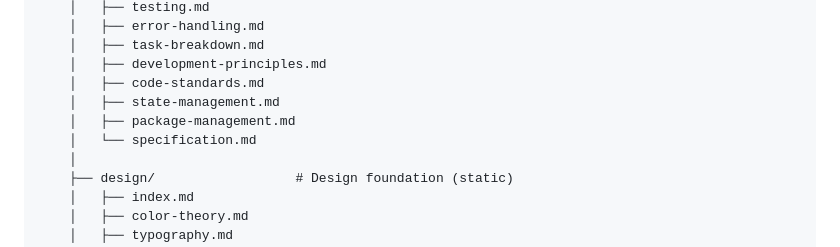
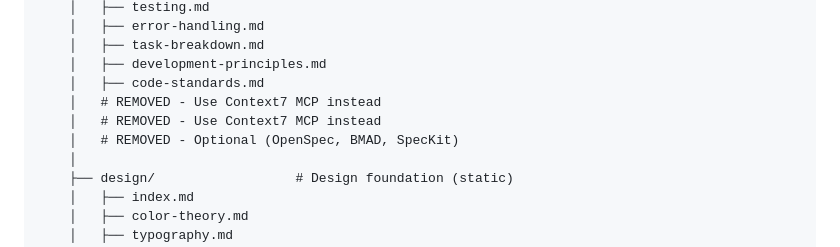
Before and after one commit to ChampPABA/claude-multi-agent-template, a Markdown page: README.md, the part around the change. GitHub-like rendering.

Commit message:
docs: update README to reflect removed framework-specific files
Updated file structure documentation:
- Removed state-management.md reference (use Context7 MCP)
- Removed package-management.md reference (use Context7 MCP)
- Removed specification.md reference (optional frameworks)

Template now shows:
- 6 universal pattern files
- 9 design foundation files
- 6 agent files

Total: 21 files, truly framework-agnostic

```diff
--- a/README.md
+++ b/README.md
@@ -131,9 +131,9 @@ Designs schemas, writes migrations (Prisma, SQLAlchemy, TypeORM).
     │   ├── task-breakdown.md
     │   ├── development-principles.md
     │   ├── code-standards.md
-    │   ├── state-management.md
-    │   ├── package-management.md
-    │   └── specification.md
+    │   # REMOVED - Use Context7 MCP instead
+    │   # REMOVED - Use Context7 MCP instead
+    │   # REMOVED - Optional (OpenSpec, BMAD, SpecKit)
     │
     ├── design/                  # Design foundation (static)
     │   ├── index.md
```
